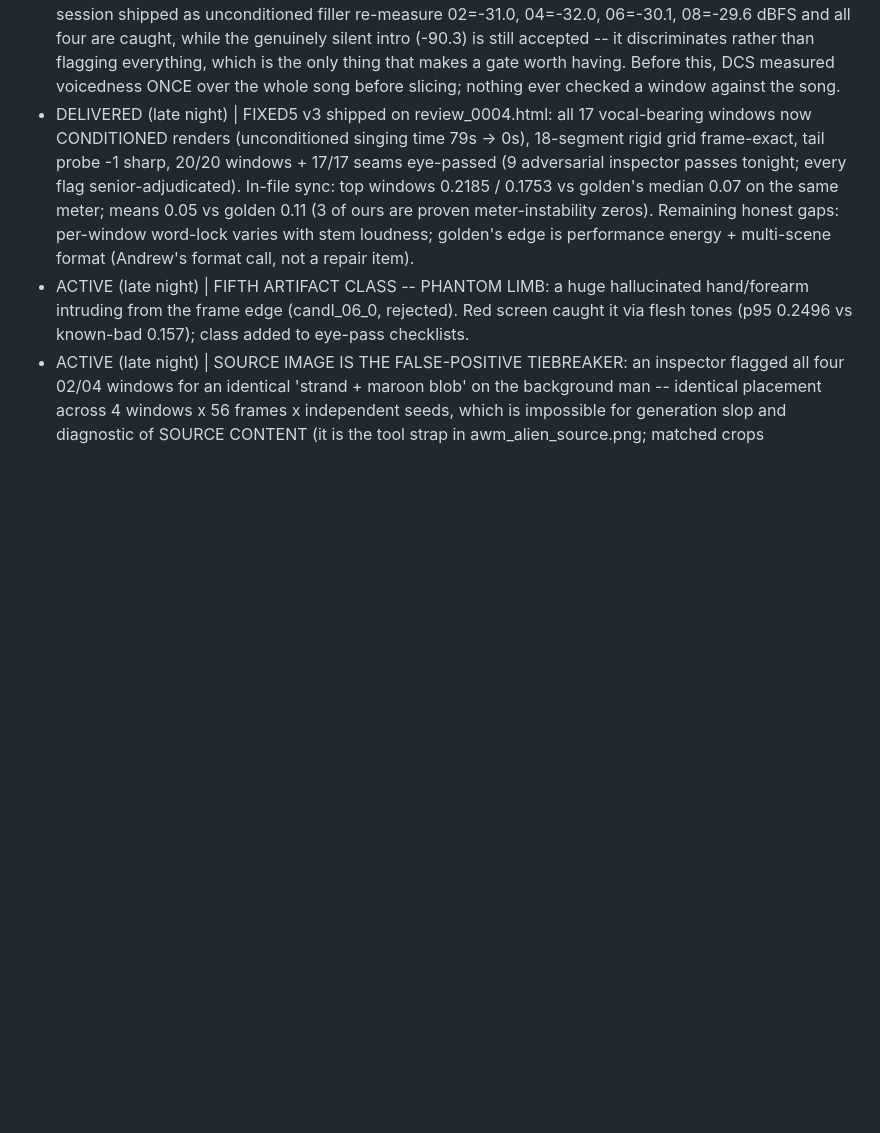
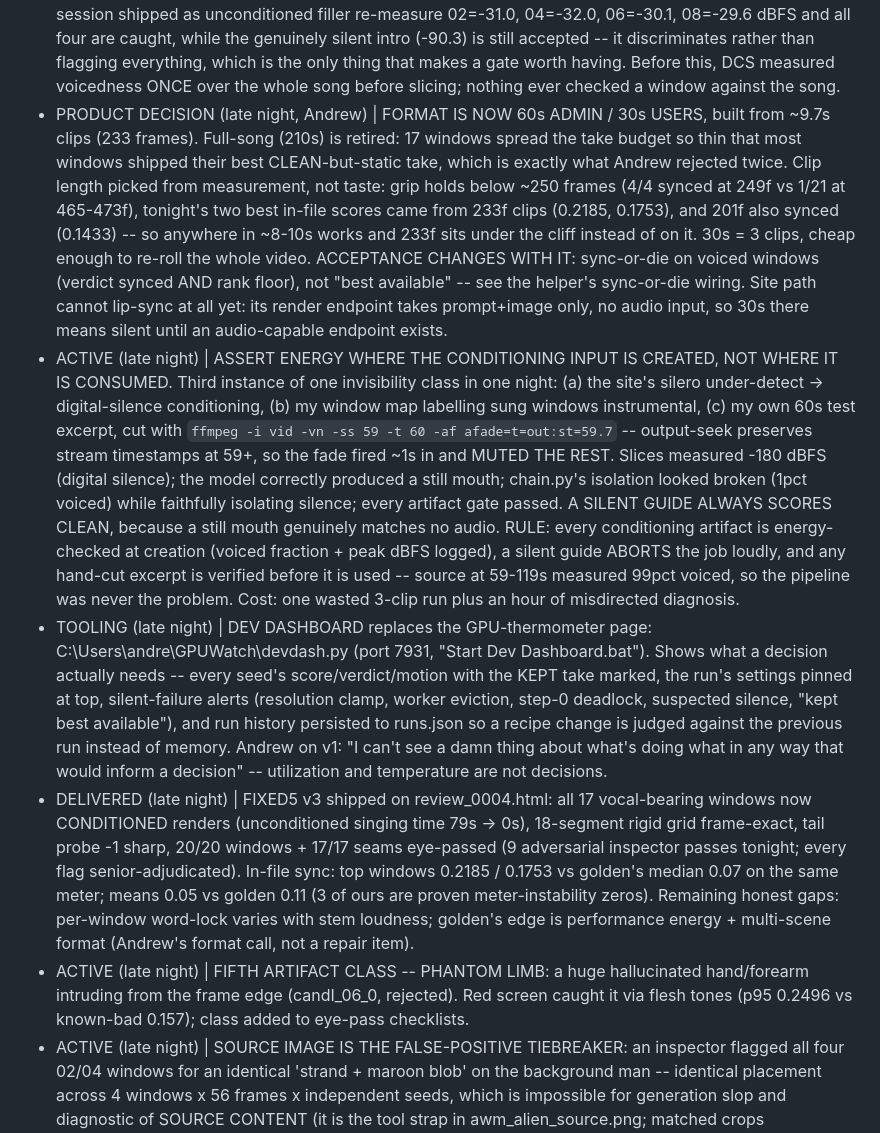
Before and after one commit to aba-ada-sam/drop-cat-studio, a Markdown page: LIPSYNC_LEDGER.md, the part around the change. Rendered like a GitHub page; blank space fills up the shorter version.

Commit message:
LIPSYNC_LEDGER: 60s/30s format decision + 233f clip length; assert energy at conditioning-input creation (silent-excerpt post-mortem); dev dashboard
Co-Authored-By: Claude Fable 5 <noreply@anthropic.com>

```diff
--- a/LIPSYNC_LEDGER.md
+++ b/LIPSYNC_LEDGER.md
@@ -146,6 +146,38 @@ CURRENT RECIPE (the one true set -- change only with a ledger entry + evidence)
   than flagging everything, which is the only thing that makes a gate worth
   having. Before this, DCS measured voicedness ONCE over the whole song before
   slicing; nothing ever checked a window against the song.
+- PRODUCT DECISION (late night, Andrew) | FORMAT IS NOW 60s ADMIN / 30s USERS, built from
+  ~9.7s clips (233 frames). Full-song (210s) is retired: 17 windows spread the take budget
+  so thin that most windows shipped their best CLEAN-but-static take, which is exactly what
+  Andrew rejected twice. Clip length picked from measurement, not taste: grip holds below
+  ~250 frames (4/4 synced at 249f vs 1/21 at 465-473f), tonight's two best in-file scores
+  came from 233f clips (0.2185, 0.1753), and 201f also synced (0.1433) -- so anywhere in
+  ~8-10s works and 233f sits under the cliff instead of on it. 30s = 3 clips, cheap enough
+  to re-roll the whole video. ACCEPTANCE CHANGES WITH IT: sync-or-die on voiced windows
+  (verdict synced AND rank floor), not "best available" -- see the helper's sync-or-die
+  wiring. Site path cannot lip-sync at all yet: its render endpoint takes prompt+image
+  only, no audio input, so 30s there means silent until an audio-capable endpoint exists.
+- ACTIVE (late night) | ASSERT ENERGY WHERE THE CONDITIONING INPUT IS CREATED, NOT WHERE IT
+  IS CONSUMED. Third instance of one invisibility class in one night: (a) the site's silero
+  under-detect -> digital-silence conditioning, (b) my window map labelling sung windows
+  instrumental, (c) my own 60s test excerpt, cut with
+  `ffmpeg -i vid -vn -ss 59 -t 60 -af afade=t=out:st=59.7` -- output-seek preserves stream
+  timestamps at 59+, so the fade fired ~1s in and MUTED THE REST. Slices measured -180 dBFS
+  (digital silence); the model correctly produced a still mouth; chain.py's isolation looked
+  broken (1pct voiced) while faithfully isolating silence; every artifact gate passed. A
+  SILENT GUIDE ALWAYS SCORES CLEAN, because a still mouth genuinely matches no audio.
+  RULE: every conditioning artifact is energy-checked at creation (voiced fraction + peak
+  dBFS logged), a silent guide ABORTS the job loudly, and any hand-cut excerpt is verified
+  before it is used -- source at 59-119s measured 99pct voiced, so the pipeline was never
+  the problem. Cost: one wasted 3-clip run plus an hour of misdirected diagnosis.
+- TOOLING (late night) | DEV DASHBOARD replaces the GPU-thermometer page:
+  C:\Users\andre\GPUWatch\devdash.py (port 7931, "Start Dev Dashboard.bat"). Shows what a
+  decision actually needs -- every seed's score/verdict/motion with the KEPT take marked,
+  the run's settings pinned at top, silent-failure alerts (resolution clamp, worker
+  eviction, step-0 deadlock, suspected silence, "kept best available"), and run history
+  persisted to runs.json so a recipe change is judged against the previous run instead of
+  memory. Andrew on v1: "I can't see a damn thing about what's doing what in any way that
+  would inform a decision" -- utilization and temperature are not decisions.
 - DELIVERED (late night) | FIXED5 v3 shipped on review_0004.html: all 17 vocal-bearing
   windows now CONDITIONED renders (unconditioned singing time 79s -> 0s), 18-segment
   rigid grid frame-exact, tail probe -1 sharp, 20/20 windows + 17/17 seams eye-passed
```
